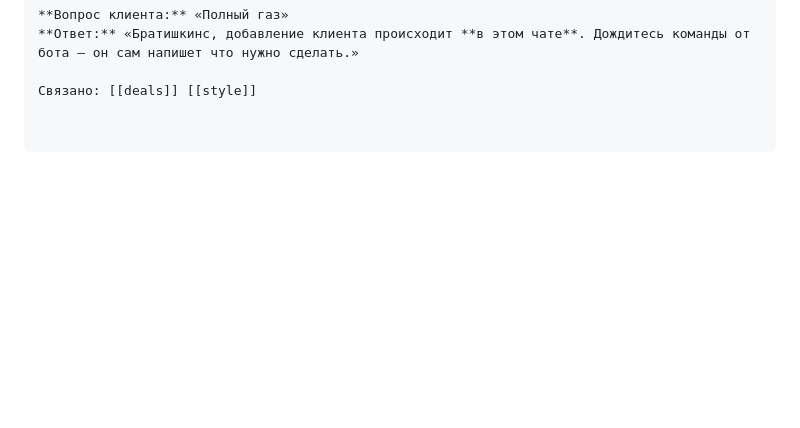
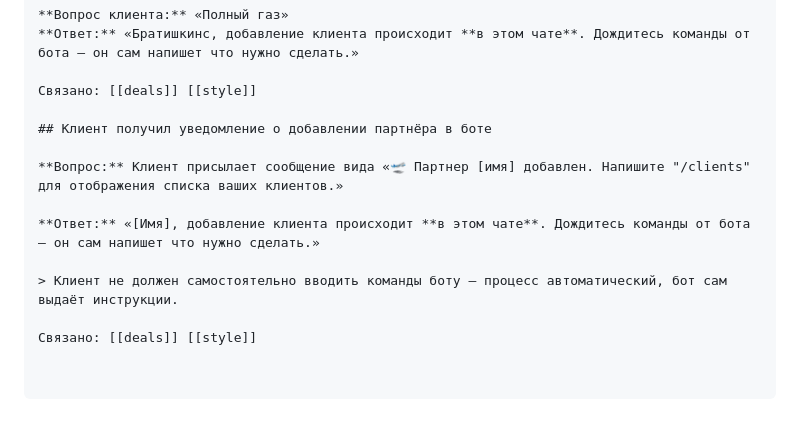
Before and after one commit to simba-stack/workchat-bot, a Markdown page: knowledge/faq.md, the part around the change. Rendered like a GitHub page; blank space fills up the shorter version.

Commit message:
ai-knowledge: добавлен FAQ — ответ на уведомление бота о добавлении партнёра

```diff
--- a/knowledge/faq.md
+++ b/knowledge/faq.md
@@ -1299,3 +1299,13 @@ A: ...
 **Ответ:** «Братишкинс, добавление клиента происходит **в этом чате**. Дождитесь команды от бота — он сам напишет что нужно сделать.»
 
 Связано: [[deals]] [[style]]
+
+## Клиент получил уведомление о добавлении партнёра в боте
+
+**Вопрос:** Клиент присылает сообщение вида «🛫 Партнер [имя] добавлен. Напишите "/clients" для отображения списка ваших клиентов.»
+
+**Ответ:** «[Имя], добавление клиента происходит **в этом чате**. Дождитесь команды от бота — он сам напишет что нужно сделать.»
+
+> Клиент не должен самостоятельно вводить команды боту — процесс автоматический, бот сам выдаёт инструкции.
+
+Связано: [[deals]] [[style]]
```
